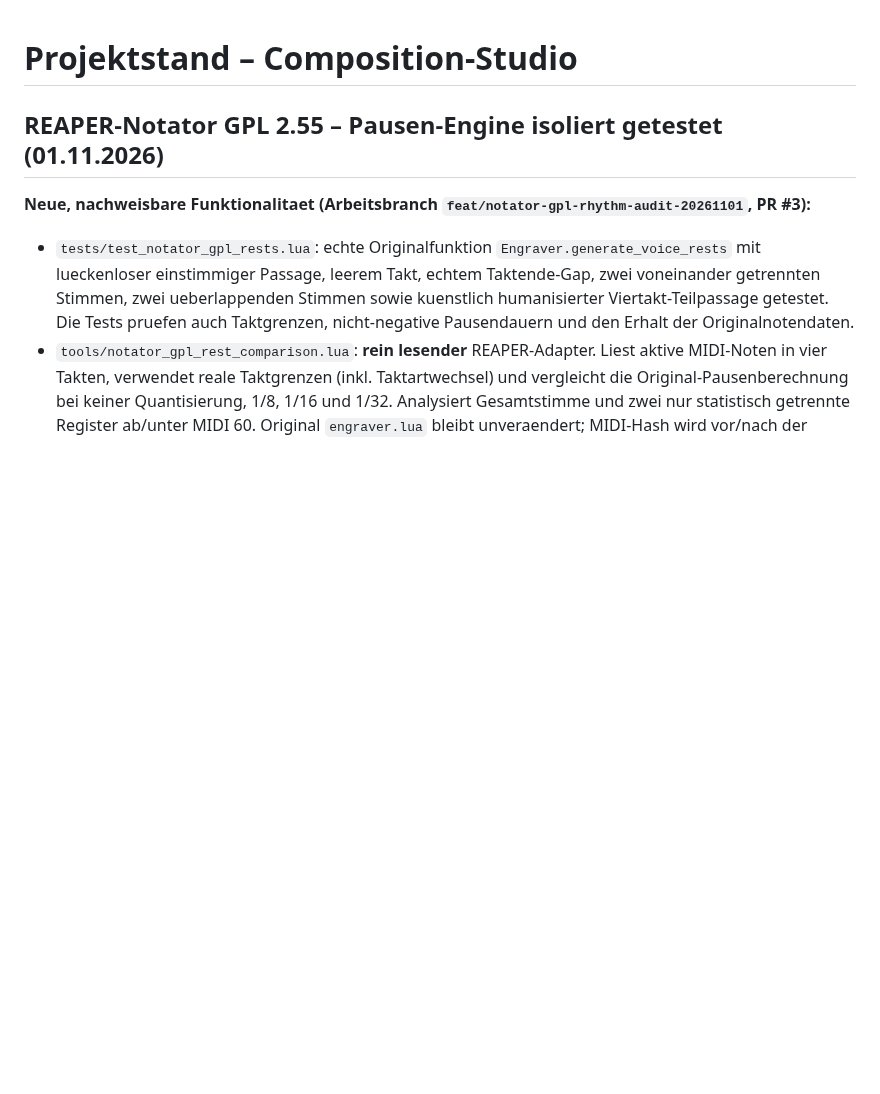
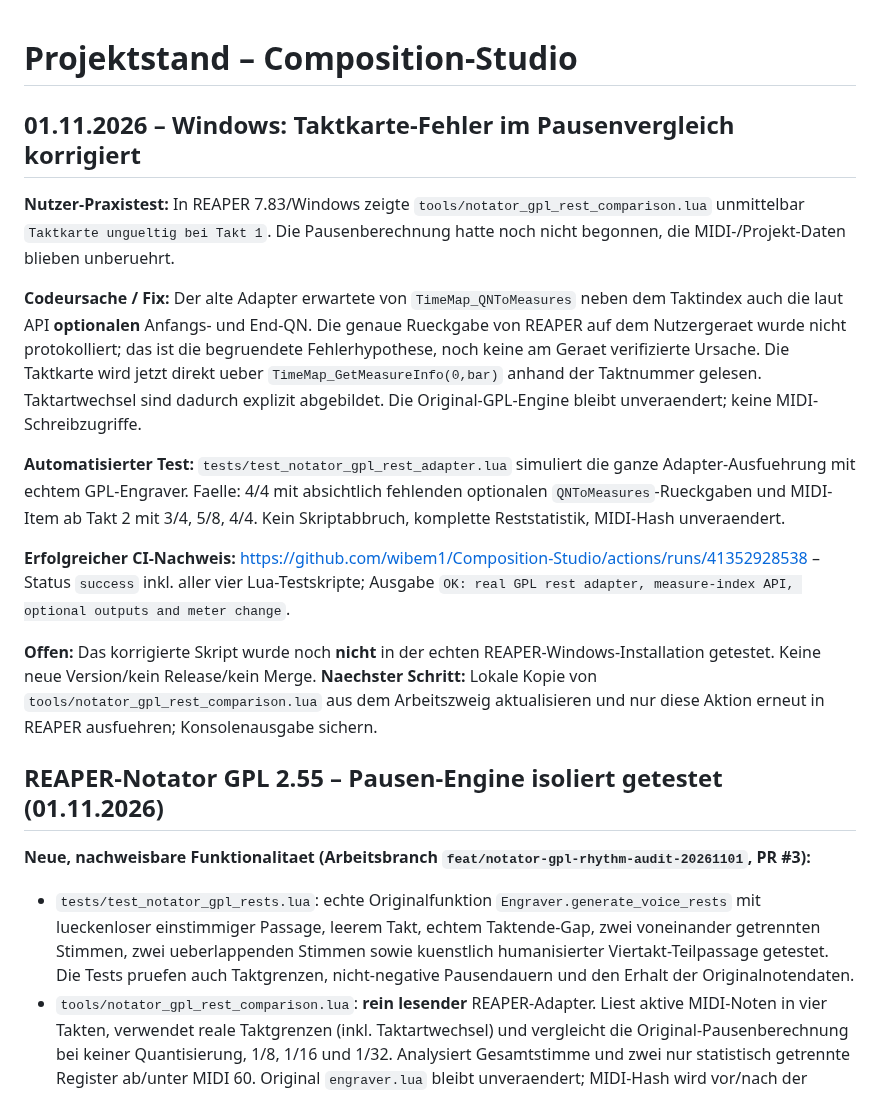
Before and after one commit to wibem1/Composition-Studio, a Markdown page: PROJECT_STATE.md, the part around the change. Drawn GitHub-style; blank space fills up the shorter version.

Commit message:
docs(notation): record Windows time-map fix and confirmed CI regression

```diff
--- a/PROJECT_STATE.md
+++ b/PROJECT_STATE.md
@@ -1,4 +1,17 @@
 # Projektstand – Composition-Studio
+
+## 01.11.2026 – Windows: Taktkarte-Fehler im Pausenvergleich korrigiert
+
+**Nutzer-Praxistest:** In REAPER 7.83/Windows zeigte `tools/notator_gpl_rest_comparison.lua` unmittelbar `Taktkarte ungueltig bei Takt 1`. Die Pausenberechnung hatte noch nicht begonnen, die MIDI-/Projekt-Daten blieben unberuehrt.
+
+**Codeursache / Fix:** Der alte Adapter erwartete von `TimeMap_QNToMeasures` neben dem Taktindex auch die laut API **optionalen** Anfangs- und End-QN. Die genaue Rueckgabe von REAPER auf dem Nutzergeraet wurde nicht protokolliert; das ist die begruendete Fehlerhypothese, noch keine am Geraet verifizierte Ursache. Die Taktkarte wird jetzt direkt ueber `TimeMap_GetMeasureInfo(0,bar)` anhand der Taktnummer gelesen. Taktartwechsel sind dadurch explizit abgebildet. Die Original-GPL-Engine bleibt unveraendert; keine MIDI-Schreibzugriffe.
+
+**Automatisierter Test:** `tests/test_notator_gpl_rest_adapter.lua` simuliert die ganze Adapter-Ausfuehrung mit echtem GPL-Engraver. Faelle: 4/4 mit absichtlich fehlenden optionalen `QNToMeasures`-Rueckgaben und MIDI-Item ab Takt 2 mit 3/4, 5/8, 4/4. Kein Skriptabbruch, komplette Reststatistik, MIDI-Hash unveraendert.
+
+**Erfolgreicher CI-Nachweis:** https://github.com/wibem1/Composition-Studio/actions/runs/41352928538 – Status `success` inkl. aller vier Lua-Testskripte; Ausgabe `OK: real GPL rest adapter, measure-index API, optional outputs and meter change`.
+
+**Offen:** Das korrigierte Skript wurde noch **nicht** in der echten REAPER-Windows-Installation getestet. Keine neue Version/kein Release/kein Merge. **Naechster Schritt:** Lokale Kopie von `tools/notator_gpl_rest_comparison.lua` aus dem Arbeitszweig aktualisieren und nur diese Aktion erneut in REAPER ausfuehren; Konsolenausgabe sichern.
+
 
 ## REAPER-Notator GPL 2.55 – Pausen-Engine isoliert getestet (01.11.2026)
 
```
